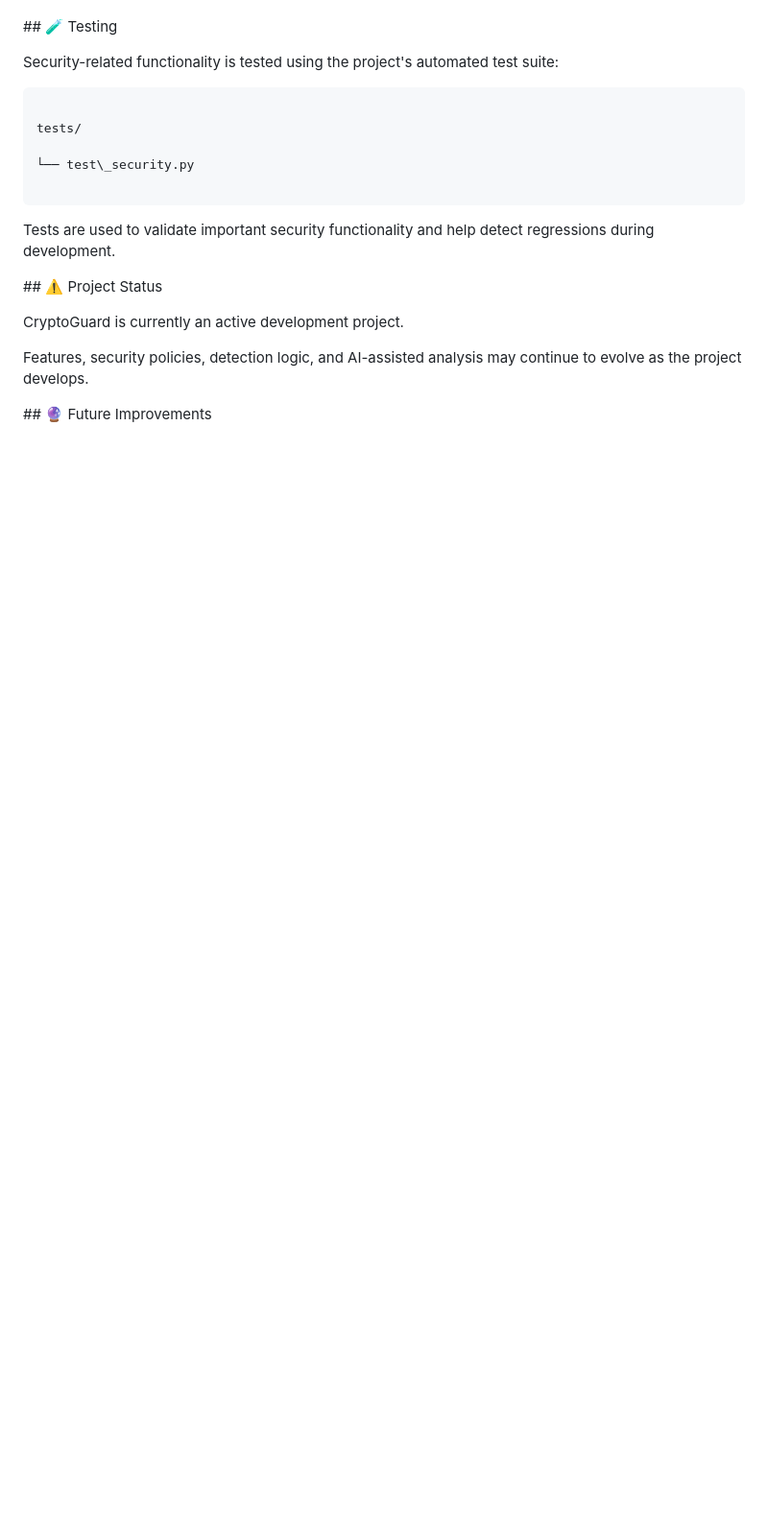
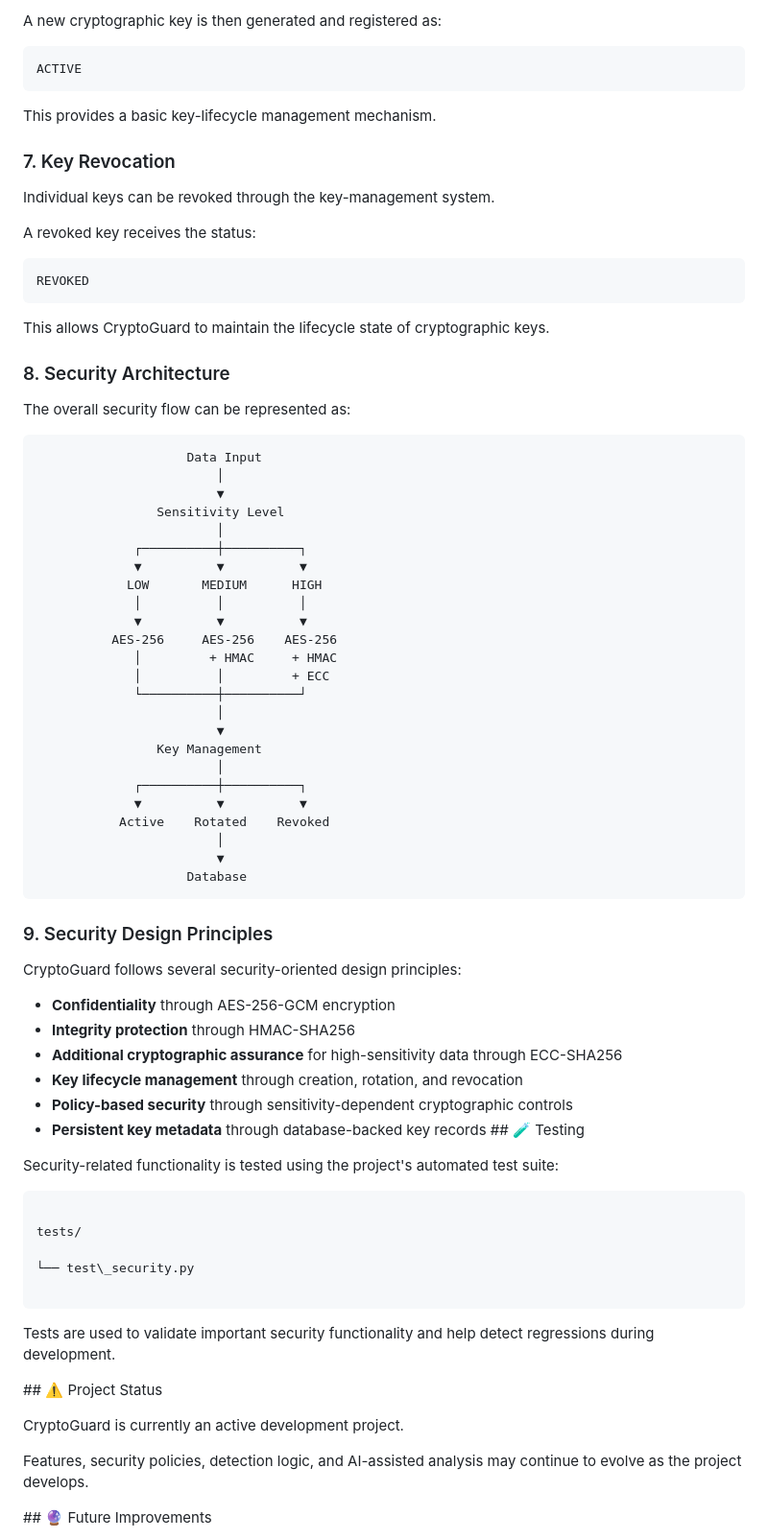
Before and after one commit to cyriljoesaji-lab/CryptoGuard, a Markdown page: README.md, the part around one of its changes. Shown at 96% size. Rendered like a GitHub page; blank space fills up the shorter version.

Commit message:
Document security methodology

````diff
--- a/README.md
+++ b/README.md
@@ -309,3 +348,64 @@ The system separates cryptographic functionality into dedicated modules for AES,
+A new cryptographic key is then generated and registered as:
+
+```text
+ACTIVE
+```
+
+This provides a basic key-lifecycle management mechanism.
+
+### 7. Key Revocation
+
+Individual keys can be revoked through the key-management system.
+
+A revoked key receives the status:
+
+```text
+REVOKED
+```
+
+This allows CryptoGuard to maintain the lifecycle state of cryptographic keys.
+
+### 8. Security Architecture
+
+The overall security flow can be represented as:
+
+```text
+                    Data Input
+                        │
+                        ▼
+                Sensitivity Level
+                        │
+             ┌──────────┼──────────┐
+             ▼          ▼          ▼
+            LOW       MEDIUM      HIGH
+             │          │          │
+             ▼          ▼          ▼
+          AES-256     AES-256    AES-256
+             │         + HMAC     + HMAC
+             │          │         + ECC
+             └──────────┼──────────┘
+                        │
+                        ▼
+                Key Management
+                        │
+             ┌──────────┼──────────┐
+             ▼          ▼          ▼
+           Active    Rotated    Revoked
+                        │
+                        ▼
+                    Database
+```
+
+### 9. Security Design Principles
+
+CryptoGuard follows several security-oriented design principles:
+
+* **Confidentiality** through AES-256-GCM encryption
+* **Integrity protection** through HMAC-SHA256
+* **Additional cryptographic assurance** for high-sensitivity data through ECC-SHA256
+* **Key lifecycle management** through creation, rotation, and revocation
+* **Policy-based security** through sensitivity-dependent cryptographic controls
+* **Persistent key metadata** through database-backed key records
 \## 🧪 Testing
 
 
````
Also changed, not shown: other parts of README.md (+77 -38 lines).
